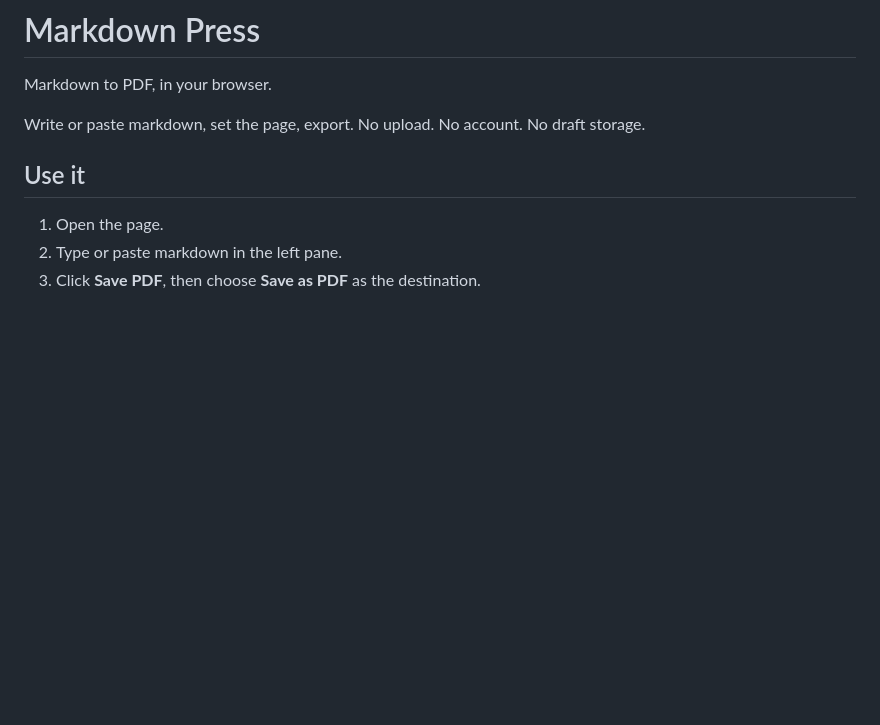
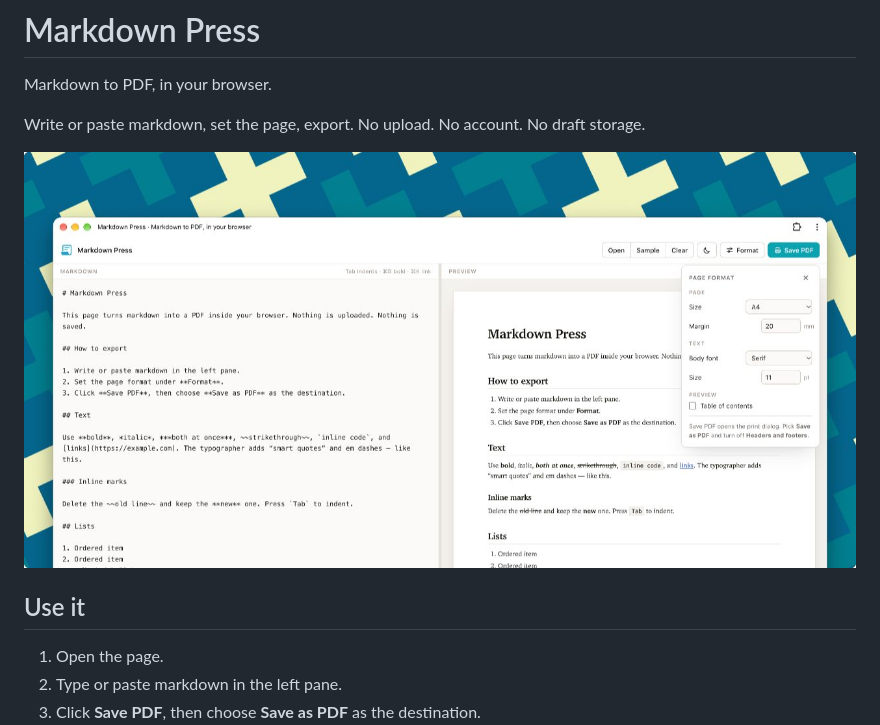
Before and after one commit to nisrulz/markdown-press, a Markdown page: README.md, the part around the change. Rendered like a GitHub page; pictures changed too: img/social.jpg (added); blank space fills up the shorter version.

```diff
--- a/README.md
+++ b/README.md
@@ -3,6 +3,8 @@
 Markdown to PDF, in your browser.
 
 Write or paste markdown, set the page, export. No upload. No account. No draft storage.
+
+![Screenshot](img/social.jpg)
 
 ## Use it
 
```
Also changed, not shown: 1 other file.
